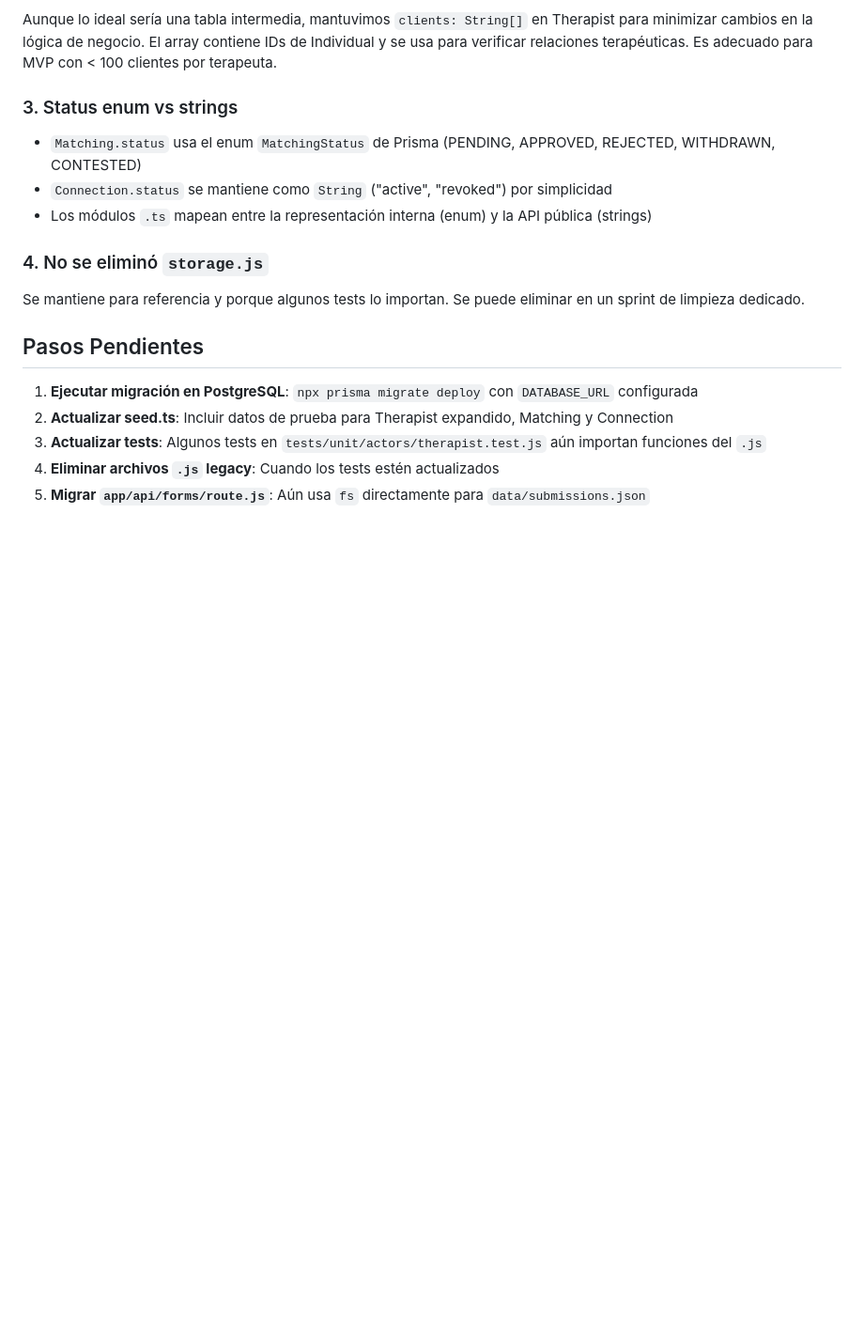
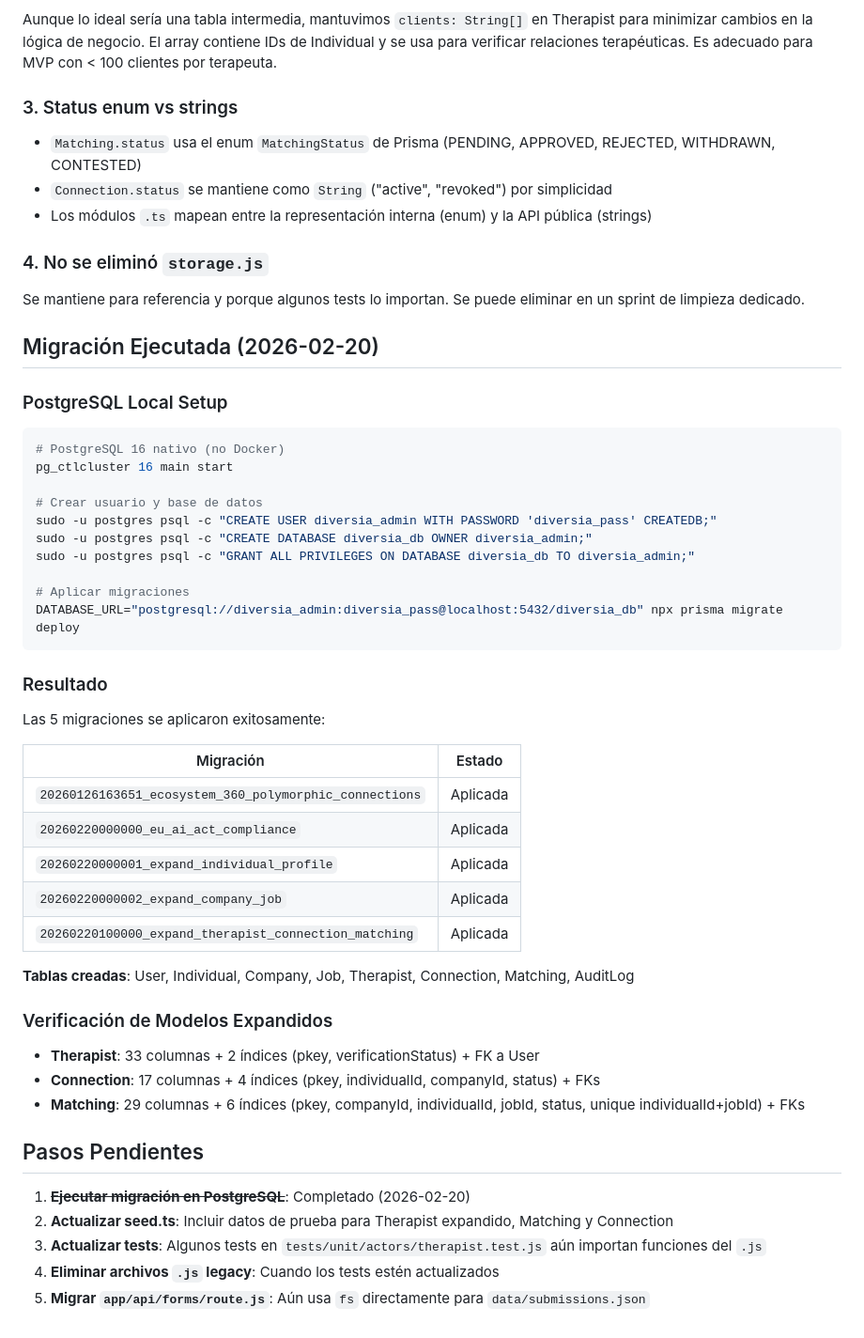
Before and after one commit to Pep190272/Talento-Neurodivergente, a Markdown page: docs/MIGRATION_JSON_TO_POSTGRESQL.md, the part around the change. Shown at 94% size. Rendered like a GitHub page; blank space fills up the shorter version.

Commit message:
docs: update migration docs with successful prisma migrate deploy results
All 5 migrations applied successfully to PostgreSQL 16.
Documented setup commands and verification of expanded models.

https://claude.ai/code/session_0189ojzvX9drDgDrGQv6KBkt

````diff
--- a/docs/MIGRATION_JSON_TO_POSTGRESQL.md
+++ b/docs/MIGRATION_JSON_TO_POSTGRESQL.md
@@ -134,9 +134,46 @@ Aunque lo ideal sería una tabla intermedia, mantuvimos `clients: String[]` en T
 ### 4. No se eliminó `storage.js`
 Se mantiene para referencia y porque algunos tests lo importan. Se puede eliminar en un sprint de limpieza dedicado.
 
+## Migración Ejecutada (2026-02-20)
+
+### PostgreSQL Local Setup
+
+```bash
+# PostgreSQL 16 nativo (no Docker)
+pg_ctlcluster 16 main start
+
+# Crear usuario y base de datos
+sudo -u postgres psql -c "CREATE USER diversia_admin WITH PASSWORD 'diversia_pass' CREATEDB;"
+sudo -u postgres psql -c "CREATE DATABASE diversia_db OWNER diversia_admin;"
+sudo -u postgres psql -c "GRANT ALL PRIVILEGES ON DATABASE diversia_db TO diversia_admin;"
+
+# Aplicar migraciones
+DATABASE_URL="postgresql://diversia_admin:diversia_pass@localhost:5432/diversia_db" npx prisma migrate deploy
+```
+
+### Resultado
+
+Las 5 migraciones se aplicaron exitosamente:
+
+| Migración | Estado |
+|-----------|--------|
+| `20260126163651_ecosystem_360_polymorphic_connections` | Aplicada |
+| `20260220000000_eu_ai_act_compliance` | Aplicada |
+| `20260220000001_expand_individual_profile` | Aplicada |
+| `20260220000002_expand_company_job` | Aplicada |
+| `20260220100000_expand_therapist_connection_matching` | Aplicada |
+
+**Tablas creadas**: User, Individual, Company, Job, Therapist, Connection, Matching, AuditLog
+
+### Verificación de Modelos Expandidos
+
+- **Therapist**: 33 columnas + 2 índices (pkey, verificationStatus) + FK a User
+- **Connection**: 17 columnas + 4 índices (pkey, individualId, companyId, status) + FKs
+- **Matching**: 29 columnas + 6 índices (pkey, companyId, individualId, jobId, status, unique individualId+jobId) + FKs
+
 ## Pasos Pendientes
 
-1. **Ejecutar migración en PostgreSQL**: `npx prisma migrate deploy` con `DATABASE_URL` configurada
+1. ~~**Ejecutar migración en PostgreSQL**~~: Completado (2026-02-20)
 2. **Actualizar seed.ts**: Incluir datos de prueba para Therapist expandido, Matching y Connection
 3. **Actualizar tests**: Algunos tests en `tests/unit/actors/therapist.test.js` aún importan funciones del `.js`
 4. **Eliminar archivos `.js` legacy**: Cuando los tests estén actualizados
````
